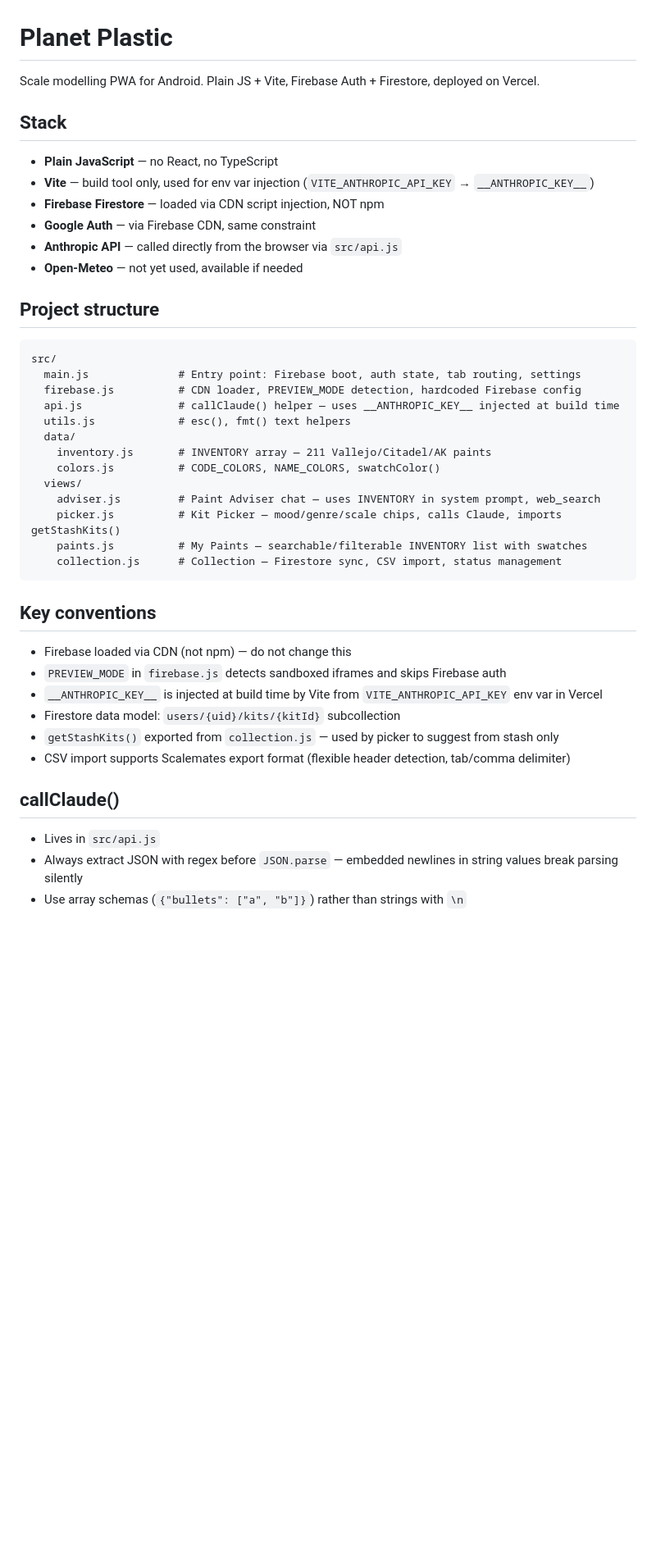
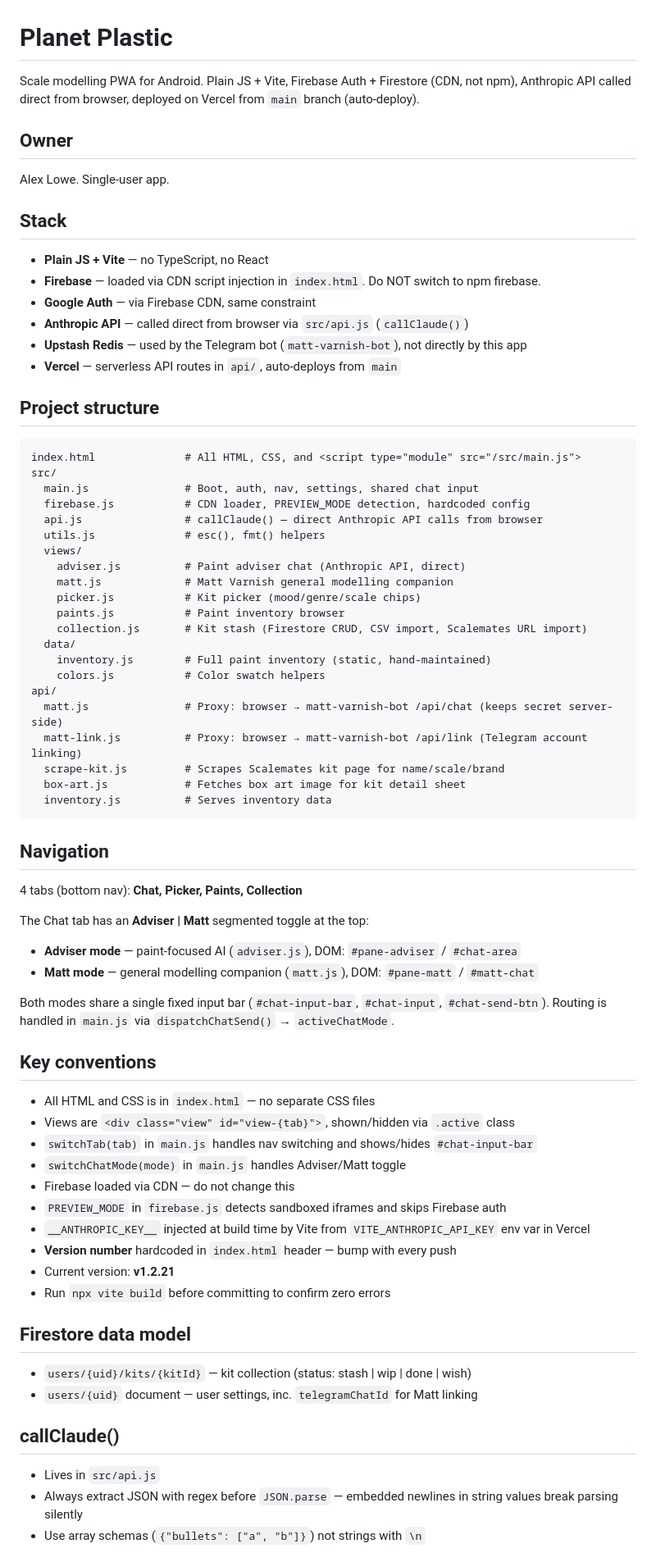
Before and after one commit to Loweyapp/planet-plastic, a Markdown page: CLAUDE.md, the part around one of its changes. Shown at 82% size. Rendered like a GitHub page; blank space fills up the shorter version.

Commit message:
Update CLAUDE.md — current state, Matt integration, backlog

````diff
--- a/CLAUDE.md
+++ b/CLAUDE.md
@@ -1,42 +1,70 @@
 # Planet Plastic
 
-Scale modelling PWA for Android. Plain JS + Vite, Firebase Auth + Firestore, deployed on Vercel.
+Scale modelling PWA for Android. Plain JS + Vite, Firebase Auth + Firestore (CDN, not npm), Anthropic API called direct from browser, deployed on Vercel from `main` branch (auto-deploy).
+
+## Owner
+Alex Lowe. Single-user app.
 
 ## Stack
-- **Plain JavaScript** — no React, no TypeScript
-- **Vite** — build tool only, used for env var injection (`VITE_ANTHROPIC_API_KEY` → `__ANTHROPIC_KEY__`)
-- **Firebase Firestore** — loaded via CDN script injection, NOT npm
+- **Plain JS + Vite** — no TypeScript, no React
+- **Firebase** — loaded via CDN script injection in `index.html`. Do NOT switch to npm firebase.
 - **Google Auth** — via Firebase CDN, same constraint
-- **Anthropic API** — called directly from the browser via `src/api.js`
-- **Open-Meteo** — not yet used, available if needed
+- **Anthropic API** — called direct from browser via `src/api.js` (`callClaude()`)
+- **Upstash Redis** — used by the Telegram bot (`matt-varnish-bot`), not directly by this app
+- **Vercel** — serverless API routes in `api/`, auto-deploys from `main`
 
 ## Project structure
 ```
+index.html              # All HTML, CSS, and <script type="module" src="/src/main.js">
 src/
-  main.js              # Entry point: Firebase boot, auth state, tab routing, settings
-  firebase.js          # CDN loader, PREVIEW_MODE detection, hardcoded Firebase config
-  api.js               # callClaude() helper — uses __ANTHROPIC_KEY__ injected at build time
-  utils.js             # esc(), fmt() text helpers
+  main.js               # Boot, auth, nav, settings, shared chat input
+  firebase.js           # CDN loader, PREVIEW_MODE detection, hardcoded config
+  api.js                # callClaude() — direct Anthropic API calls from browser
+  utils.js              # esc(), fmt() helpers
+  views/
+    adviser.js          # Paint adviser chat (Anthropic API, direct)
+    matt.js             # Matt Varnish general modelling companion
+    picker.js           # Kit picker (mood/genre/scale chips)
+    paints.js           # Paint inventory browser
+    collection.js       # Kit stash (Firestore CRUD, CSV import, Scalemates URL import)
   data/
-    inventory.js       # INVENTORY array — 211 Vallejo/Citadel/AK paints
-    colors.js          # CODE_COLORS, NAME_COLORS, swatchColor()
-  views/
-    adviser.js         # Paint Adviser chat — uses INVENTORY in system prompt, web_search
-    picker.js          # Kit Picker — mood/genre/scale chips, calls Claude, imports getStashKits()
-    paints.js          # My Paints — searchable/filterable INVENTORY list with swatches
-    collection.js      # Collection — Firestore sync, CSV import, status management
+    inventory.js        # Full paint inventory (static, hand-maintained)
+    colors.js           # Color swatch helpers
+api/
+  matt.js               # Proxy: browser → matt-varnish-bot /api/chat (keeps secret server-side)
+  matt-link.js          # Proxy: browser → matt-varnish-bot /api/link (Telegram account linking)
+  scrape-kit.js         # Scrapes Scalemates kit page for name/scale/brand
+  box-art.js            # Fetches box art image for kit detail sheet
+  inventory.js          # Serves inventory data
 ```
 
+## Navigation
+4 tabs (bottom nav): **Chat, Picker, Paints, Collection**
+
+The Chat tab has an **Adviser | Matt** segmented toggle at the top:
+- **Adviser mode** — paint-focused AI (`adviser.js`), DOM: `#pane-adviser` / `#chat-area`
+- **Matt mode** — general modelling companion (`matt.js`), DOM: `#pane-matt` / `#matt-chat`
+
+Both modes share a single fixed input bar (`#chat-input-bar`, `#chat-input`, `#chat-send-btn`). Routing is handled in `main.js` via `dispatchChatSend()` → `activeChatMode`.
+
 ## Key conventions
-- Firebase loaded via CDN (not npm) — do not change this
+- All HTML and CSS is in `index.html` — no separate CSS files
+- Views are `<div class="view" id="view-{tab}">`, shown/hidden via `.active` class
+- `switchTab(tab)` in `main.js` handles nav switching and shows/hides `#chat-input-bar`
+- `switchChatMode(mode)` in `main.js` handles Adviser/Matt toggle
+- Firebase loaded via CDN — do not change this
 - `PREVIEW_MODE` in `firebase.js` detects sandboxed iframes and skips Firebase auth
-- `__ANTHROPIC_KEY__` is injected at build time by Vite from `VITE_ANTHROPIC_API_KEY` env var in Vercel
-- Firestore data model: `users/{uid}/kits/{kitId}` subcollection
-- `getStashKits()` exported from `collection.js` — used by picker to suggest from stash only
-- CSV import supports Scalemates export format (flexible header detection, tab/comma delimiter)
+- `__ANTHROPIC_KEY__` injected at build time by Vite from `VITE_ANTHROPIC_API_KEY` env var in Vercel
+- **Version number** hardcoded in `index.html` header — bump with every push
+- Current version: **v1.2.21**
+- Run `npx vite build` before committing to confirm zero errors
+
+## Firestore data model
+- `users/{uid}/kits/{kitId}` — kit collection (status: stash | wip | done | wish)
+- `users/{uid}` document — user settings, inc. `telegramChatId` for Matt linking
 
 ## callClaude()
 - Lives in `src/api.js`
 - Always extract JSON with regex before `JSON.parse` — embedded newlines in string values break parsing silently
-- Use array schemas (`{"bullets": ["a", "b"]}`) rather than strings with `\n`
+- Use array schemas (`{"bullets": ["a", "b"]}`) not strings with `\n`
 
````
Also changed, not shown: other parts of CLAUDE.md (+37 -41 lines).
